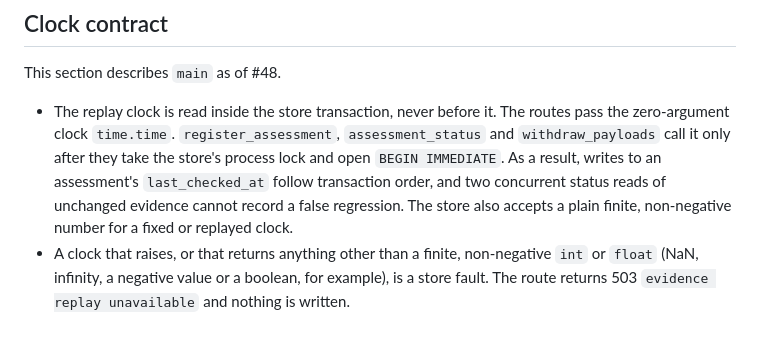
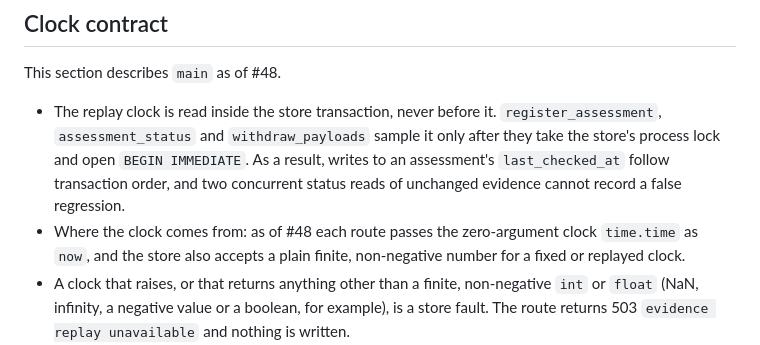
Before and after one commit to szl-holdings/vertical-services, a Markdown page: docs/CORRECTION_REPLAY.md, the part around the change. Rendered like a GitHub page.

Commit message:
docs(evidence): keep where the replay clock comes from in its own bullet
The invariant (sampled after the process lock and BEGIN IMMEDIATE) and the
clock's source (routes pass time.time; a plain number is also accepted) are
now separate bullets, so a change to who owns the clock replaces one bullet
without touching the invariant.

Co-Authored-By: Claude Opus 5.5 <noreply@anthropic.com>

```diff
--- a/docs/CORRECTION_REPLAY.md
+++ b/docs/CORRECTION_REPLAY.md
@@ -128,14 +128,15 @@ repaired.
 
 This section describes `main` as of #48.
 
-- The replay clock is read inside the store transaction, never before it. The
-  routes pass the zero-argument clock `time.time`. `register_assessment`,
-  `assessment_status` and `withdraw_payloads` call it only after they take the
-  store's process lock and open `BEGIN IMMEDIATE`. As a result, writes to an
-  assessment's `last_checked_at` follow transaction order, and two concurrent
-  status reads of unchanged evidence cannot record a false regression. The
-  store also accepts a plain finite, non-negative number for a fixed or
-  replayed clock.
+- The replay clock is read inside the store transaction, never before it.
+  `register_assessment`, `assessment_status` and `withdraw_payloads` sample it
+  only after they take the store's process lock and open `BEGIN IMMEDIATE`. As
+  a result, writes to an assessment's `last_checked_at` follow transaction
+  order, and two concurrent status reads of unchanged evidence cannot record a
+  false regression.
+- Where the clock comes from: as of #48 each route passes the zero-argument
+  clock `time.time` as `now`, and the store also accepts a plain finite,
+  non-negative number for a fixed or replayed clock.
 - A clock that raises, or that returns anything other than a finite,
   non-negative `int` or `float` (NaN, infinity, a negative value or a boolean,
   for example), is a store fault. The route returns 503
```
